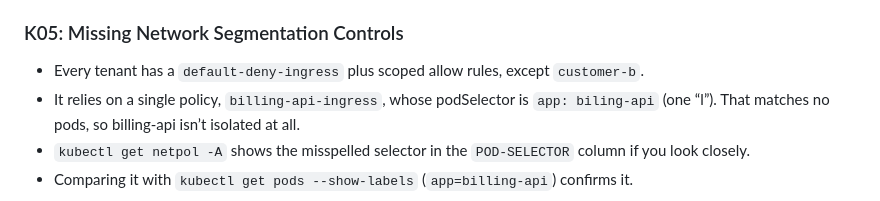
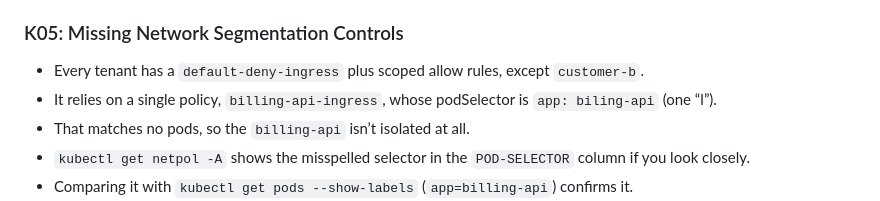
Before and after one commit to ndouglas-edera/ctf-challenge-2, a Markdown page: README.md, the part around the change. Rendered like a GitHub page.

````diff
--- a/README.md
+++ b/README.md
@@ -136,7 +136,8 @@ submit bt-lab-7f3a9c2e5d1b
 
 ### K05: Missing Network Segmentation Controls
 - Every tenant has a ```default-deny-ingress``` plus scoped allow rules, except ```customer-b```.
-- It relies on a single policy, ```billing-api-ingress```, whose podSelector is ```app: biling-api``` (one “l”). That matches no pods, so billing-api isn’t isolated at all.
+- It relies on a single policy, ```billing-api-ingress```, whose podSelector is ```app: biling-api``` (one “l”).
+- That matches no pods, so the ```billing-api``` isn’t isolated at all.
 - ```kubectl get netpol -A``` shows the misspelled selector in the ```POD-SELECTOR``` column if you look closely.
 - Comparing it with ```kubectl get pods --show-labels``` (```app=billing-api```) confirms it.
 - ```analytics-batch``` and ```recommendation``` successfully call ```billing-api``` across namespaces, but their calls into other tenants time out.
````
